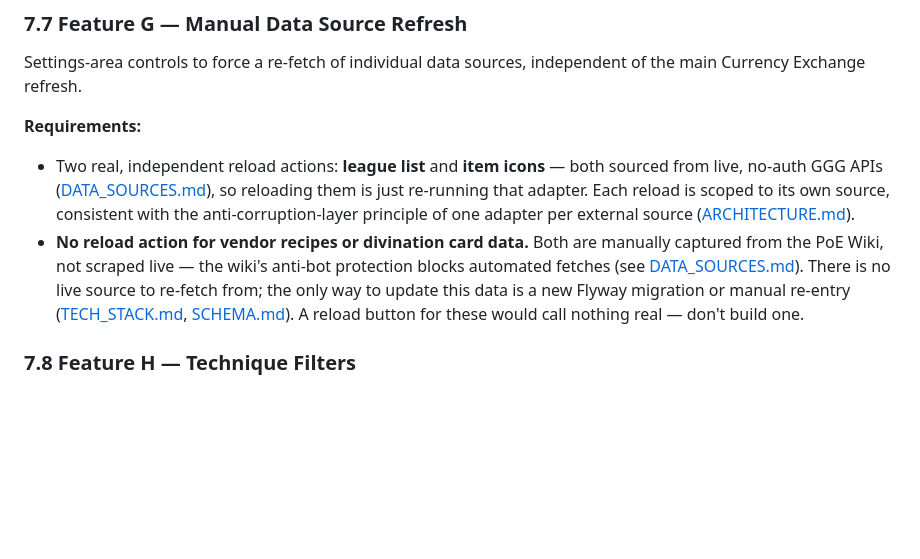
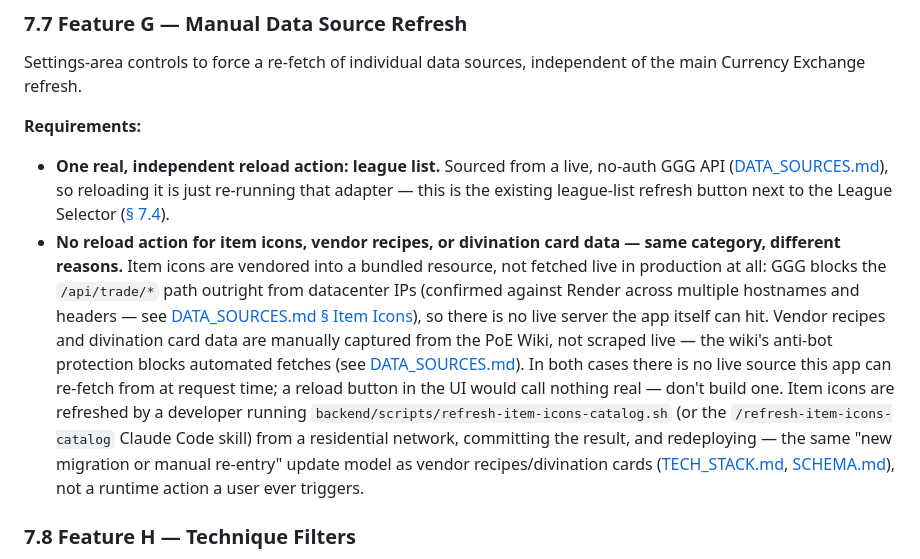
Before and after one commit to elaurendeau/poe-currency-flip, a Markdown page: docs/PRD.md, the part around the change. GitHub-like rendering; blank space fills up the shorter version.

Commit message:
Fix PRD § 7.7: item icons has no live reload action now that it's vendored
PRD.md still described a live "item icons reload" button alongside the
league-list reload -- stale since the Item Icons catalog was vendored
into a bundled resource earlier this session (GGG blocks /api/trade/*
outright from Render's IP, so there's no live server-side source left to
re-fetch from at request time). Moved item icons into the same "no
reload action" category as vendor recipes/divination card data, with its
own reason (IP block vs. wiki anti-bot protection), and pointed at the
actual update mechanism: backend/scripts/refresh-item-icons-catalog.sh /
the /refresh-item-icons-catalog skill, run by a developer, not a runtime
user action.

Co-Authored-By: Claude Sonnet 5 <noreply@anthropic.com>

```diff
--- a/docs/PRD.md
+++ b/docs/PRD.md
@@ -122,8 +122,8 @@ A persistent banner at the top of the page showing the exact moment the currentl
 Settings-area controls to force a re-fetch of individual data sources, independent of the main Currency Exchange refresh.
 
 **Requirements:**
-- Two real, independent reload actions: **league list** and **item icons** — both sourced from live, no-auth GGG APIs ([DATA_SOURCES.md](DATA_SOURCES.md)), so reloading them is just re-running that adapter. Each reload is scoped to its own source, consistent with the anti-corruption-layer principle of one adapter per external source ([ARCHITECTURE.md](ARCHITECTURE.md)).
-- **No reload action for vendor recipes or divination card data.** Both are manually captured from the PoE Wiki, not scraped live — the wiki's anti-bot protection blocks automated fetches (see [DATA_SOURCES.md](DATA_SOURCES.md)). There is no live source to re-fetch from; the only way to update this data is a new Flyway migration or manual re-entry ([TECH_STACK.md](TECH_STACK.md), [SCHEMA.md](SCHEMA.md)). A reload button for these would call nothing real — don't build one.
+- **One real, independent reload action: league list.** Sourced from a live, no-auth GGG API ([DATA_SOURCES.md](DATA_SOURCES.md)), so reloading it is just re-running that adapter — this is the existing league-list refresh button next to the League Selector ([§ 7.4](#74-feature-d--league-selector)).
+- **No reload action for item icons, vendor recipes, or divination card data — same category, different reasons.** Item icons are vendored into a bundled resource, not fetched live in production at all: GGG blocks the `/api/trade/*` path outright from datacenter IPs (confirmed against Render across multiple hostnames and headers — see [DATA_SOURCES.md § Item Icons](DATA_SOURCES.md#item-icons)), so there is no live server the app itself can hit. Vendor recipes and divination card data are manually captured from the PoE Wiki, not scraped live — the wiki's anti-bot protection blocks automated fetches (see [DATA_SOURCES.md](DATA_SOURCES.md)). In both cases there is no live source this app can re-fetch from at request time; a reload button in the UI would call nothing real — don't build one. Item icons are refreshed by a developer running `backend/scripts/refresh-item-icons-catalog.sh` (or the `/refresh-item-icons-catalog` Claude Code skill) from a residential network, committing the result, and redeploying — the same "new migration or manual re-entry" update model as vendor recipes/divination cards ([TECH_STACK.md](TECH_STACK.md), [SCHEMA.md](SCHEMA.md)), not a runtime action a user ever triggers.
 
 ### 7.8 Feature H — Technique Filters
 
```
